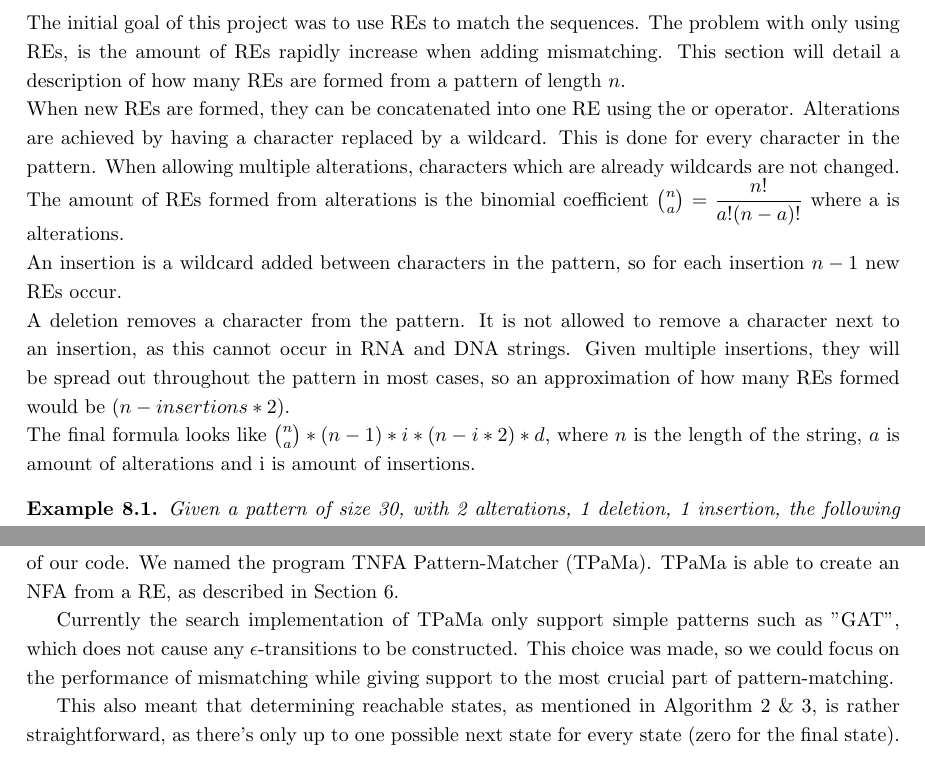
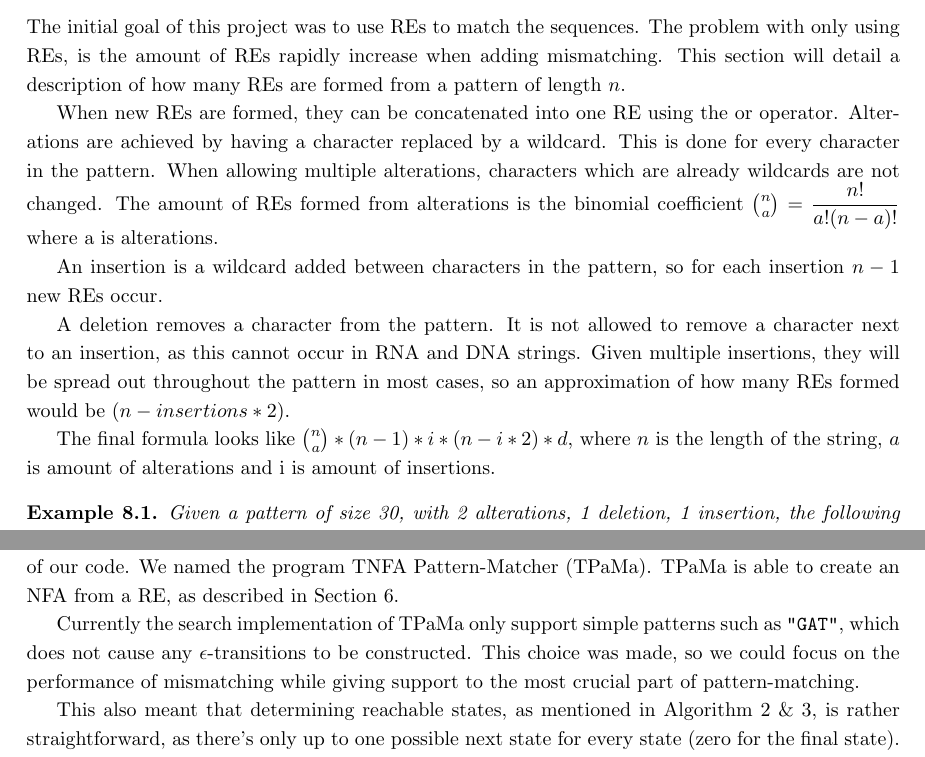
Before and after one commit to smaibom/bach_2015, a LaTeX paper (Rapport/main.tex, which reads Rapport/Method/Alternative.tex, Rapport/Method/Implementation.tex): two parts of pages 18 and 21 of 27, joined at a grey line, cut so that both start at the same text. Compiled offline with pdfLaTeX.

Commit message:
-f-f-f-f-f-f-f-f-f-f-f-f-f-f-f-f-f-f

```diff
--- a/Rapport/Method/Alternative.tex
+++ b/Rapport/Method/Alternative.tex
@@ -1,9 +1,13 @@
 \section{Alternative soloutions}
 \subsection{Forming patterns using REs}
-The initial goal of this project was to use REs to match the sequences. The problem with only using REs, is the amount of REs rapidly increase when adding mismatching. This section will detail a description of how many REs are formed from a pattern of length $n$.\\
-When new REs are formed, they can be concatenated into one RE using the or operator. Alterations are achieved by having a character replaced by a wildcard. This is done for every character in the pattern. When allowing multiple alterations, characters which are already wildcards are not changed. The amount of REs formed from alterations is the binomial coefficient ${n \choose a}=\dfrac{n!}{a!(n-a)!}$ where a is alterations.\\
-An insertion is a wildcard added between characters in the pattern, so for each insertion $n-1$ new REs occur. \\
-A deletion removes a character from the pattern. It is not allowed to remove a character next to an insertion, as this cannot occur in RNA and DNA strings. Given multiple insertions, they will be spread out throughout the pattern in most cases, so an approximation of how many REs formed would be $(n - insertions * 2)$.\\
+The initial goal of this project was to use REs to match the sequences. The problem with only using REs, is the amount of REs rapidly increase when adding mismatching. This section will detail a description of how many REs are formed from a pattern of length $n$.
+
+When new REs are formed, they can be concatenated into one RE using the or operator. Alterations are achieved by having a character replaced by a wildcard. This is done for every character in the pattern. When allowing multiple alterations, characters which are already wildcards are not changed. The amount of REs formed from alterations is the binomial coefficient ${n \choose a}=\dfrac{n!}{a!(n-a)!}$ where a is alterations.
+
+An insertion is a wildcard added between characters in the pattern, so for each insertion $n-1$ new REs occur.
+
+A deletion removes a character from the pattern. It is not allowed to remove a character next to an insertion, as this cannot occur in RNA and DNA strings. Given multiple insertions, they will be spread out throughout the pattern in most cases, so an approximation of how many REs formed would be $(n - insertions * 2)$.
+
 The final formula looks like ${n \choose a}*(n-1)*i*(n-i*2)*d$, where $n$ is the length of the string, $a$ is amount of alterations and i is amount of insertions.
 
 \begin{myex}\label{altreg}
--- a/Rapport/Method/Implementation.tex
+++ b/Rapport/Method/Implementation.tex
@@ -12,7 +12,7 @@ We wrote a simple program in C++, in order to ensure strict control of the types
 %\label{fig:gat}
 %\end{figure}
 
-Currently the search implementation of TPaMa only support simple patterns such as "GAT", which does not cause any $\epsilon$-transitions to be constructed. This choice was made, so we could focus on the performance of mismatching while giving support to the most crucial part of pattern-matching.
+Currently the search implementation of TPaMa only support simple patterns such as {\tt "GAT"}, which does not cause any $\epsilon$-transitions to be constructed. This choice was made, so we could focus on the performance of mismatching while giving support to the most crucial part of pattern-matching.
 
 This also meant that determining reachable states, as mentioned in Algorithm~\ref{tnfasim} \&~\ref{tnfatrans}, is rather straightforward, as there's only up to one possible next state for every state (zero for the final state).
 
```
Also changed, not shown: Rapport/Theory/NFA.tex (+1 -1 lines), Rapport/Theory/TNFASim.tex (+1 -1 lines).
